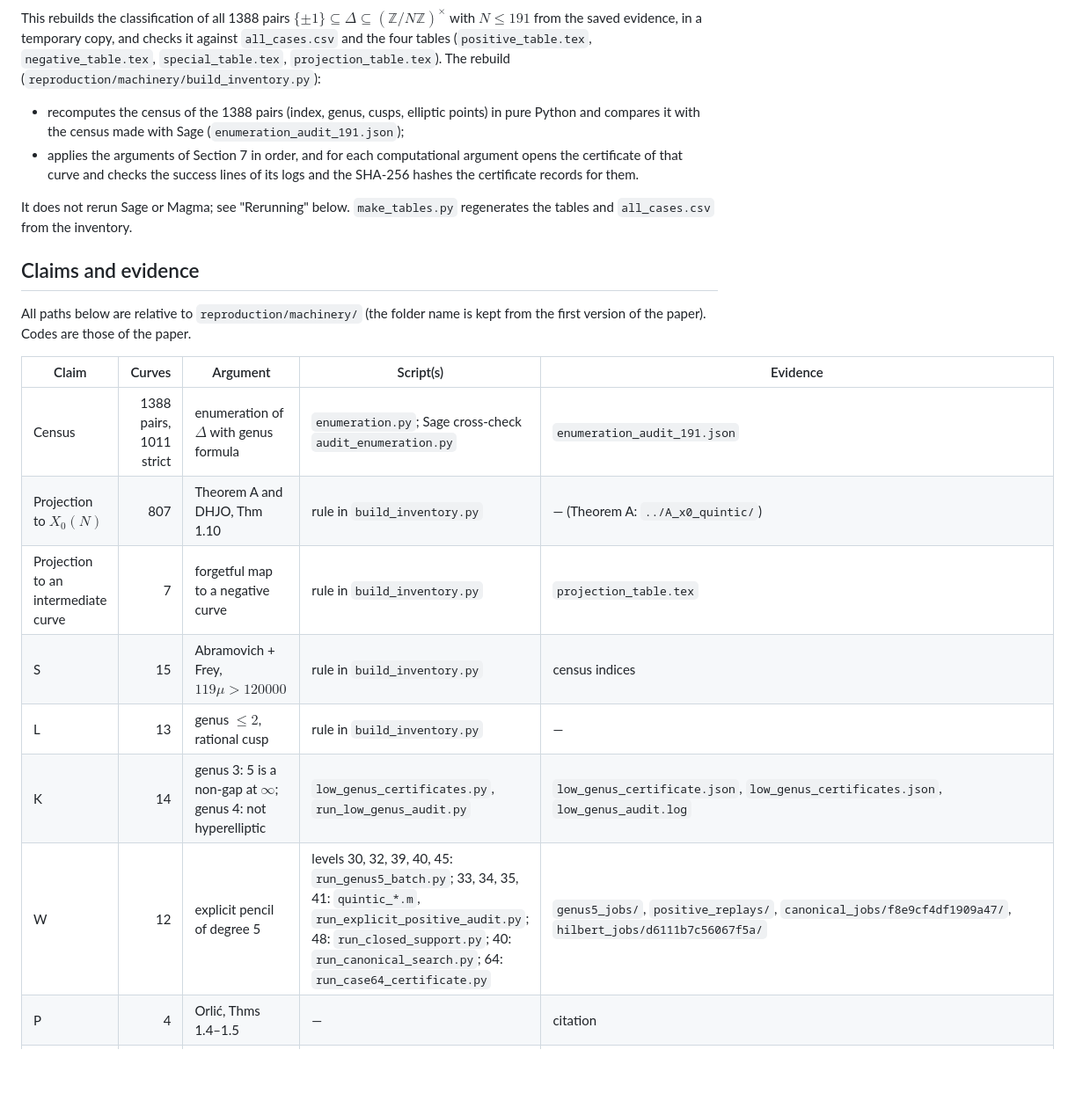
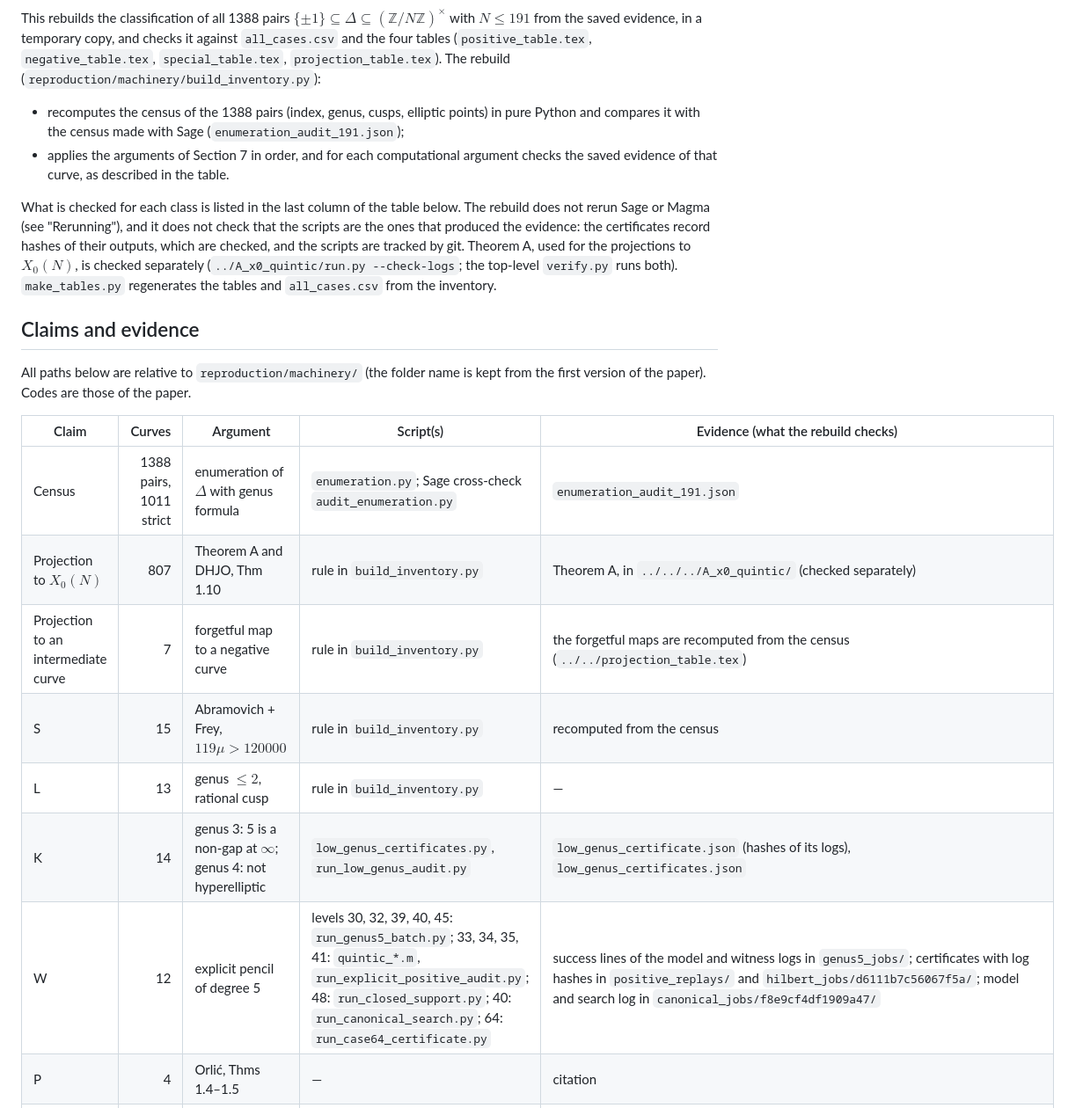
Before and after one commit to marin-varivoda/intermediate-modular-curves, a Markdown page: certificates/B_intermediate_quintic/README.md, the part around one of its changes. Shown at 88% size. Drawn GitHub-style; blank space fills up the shorter version.

```diff
--- a/certificates/B_intermediate_quintic/README.md
+++ b/certificates/B_intermediate_quintic/README.md
@@ -15,24 +15,27 @@ $N\le191$ from the saved evidence, in a temporary copy, and checks it against `a
 
 - recomputes the census of the 1388 pairs (index, genus, cusps, elliptic points) in pure Python and compares it with
   the census made with Sage (`enumeration_audit_191.json`);
-- applies the arguments of Section 7 in order, and for each computational argument opens the certificate of that
-  curve and checks the success lines of its logs and the SHA-256 hashes the certificate records for them.
+- applies the arguments of Section 7 in order, and for each computational argument checks the saved evidence of that
+  curve, as described in the table.
 
-It does not rerun Sage or Magma; see "Rerunning" below. `make_tables.py` regenerates the tables and `all_cases.csv`
-from the inventory.
+What is checked for each class is listed in the last column of the table below. The rebuild does not rerun Sage or
+Magma (see "Rerunning"), and it does not check that the scripts are the ones that produced the evidence: the
+certificates record hashes of their outputs, which are checked, and the scripts are tracked by git. Theorem A, used
+for the projections to $X_0(N)$, is checked separately (`../A_x0_quintic/run.py --check-logs`; the top-level
+`verify.py` runs both). `make_tables.py` regenerates the tables and `all_cases.csv` from the inventory.
 
 ## Claims and evidence
 
 All paths below are relative to `reproduction/machinery/` (the folder name is kept from the first version of the
 paper). Codes are those of the paper.
 
-| Claim | Curves | Argument | Script(s) | Evidence |
+| Claim | Curves | Argument | Script(s) | Evidence (what the rebuild checks) |
 |---|---:|---|---|---|
 | Census | 1388 pairs, 1011 strict | enumeration of $\Delta$ with genus formula | `enumeration.py`; Sage cross-check `audit_enumeration.py` | `enumeration_audit_191.json` |
-| Projection to $X_0(N)$ | 807 | Theorem A and DHJO, Thm 1.10 | rule in `build_inventory.py` | — (Theorem A: `../A_x0_quintic/`) |
-| Projection to an intermediate curve | 7 | forgetful map to a negative curve | rule in `build_inventory.py` | `projection_table.tex` |
-| S | 15 | Abramovich + Frey, $119\mu>120000$ | rule in `build_inventory.py` | census indices |
+| Projection to $X_0(N)$ | 807 | Theorem A and DHJO, Thm 1.10 | rule in `build_inventory.py` | Theorem A, in `../../../A_x0_quintic/` (checked separately) |
+| Projection to an intermediate curve | 7 | forgetful map to a negative curve | rule in `build_inventory.py` | the forgetful maps are recomputed from the census (`../../projection_table.tex`) |
+| S | 15 | Abramovich + Frey, $119\mu>120000$ | rule in `build_inventory.py` | recomputed from the census |
 | L | 13 | genus $\le2$, rational cusp | rule in `build_inventory.py` | — |
-| K | 14 | genus 3: 5 is a non-gap at $\infty$; genus 4: not hyperelliptic | `low_genus_certificates.py`, `run_low_genus_audit.py` | `low_genus_certificate.json`, `low_genus_certificates.json`, `low_genus_audit.log` |
-| W | 12 | explicit pencil of degree 5 | levels 30, 32, 39, 40, 45: `run_genus5_batch.py`; 33, 34, 35, 41: `quintic_*.m`, `run_explicit_positive_audit.py`; 48: `run_closed_support.py`; 40: `run_canonical_search.py`; 64: `run_case64_certificate.py` | `genus5_jobs/`, `positive_replays/`, `canonical_jobs/f8e9cf4df1909a47/`, `hilbert_jobs/d6111b7c56067f5a/` |
+| K | 14 | genus 3: 5 is a non-gap at $\infty$; genus 4: not hyperelliptic | `low_genus_certificates.py`, `run_low_genus_audit.py` | `low_genus_certificate.json` (hashes of its logs), `low_genus_certificates.json` |
+| W | 12 | explicit pencil of degree 5 | levels 30, 32, 39, 40, 45: `run_genus5_batch.py`; 33, 34, 35, 41: `quintic_*.m`, `run_explicit_positive_audit.py`; 48: `run_closed_support.py`; 40: `run_canonical_search.py`; 64: `run_case64_certificate.py` | success lines of the model and witness logs in `genus5_jobs/`; certificates with log hashes in `positive_replays/` and `hilbert_jobs/d6111b7c56067f5a/`; model and search log in `canonical_jobs/f8e9cf4df1909a47/` |
 | P | 4 | Orlić, Thms 1.4–1.5 | — | citation |
```
Also changed, not shown: other parts of certificates/B_intermediate_quintic/README.md (+15 -15 lines).
